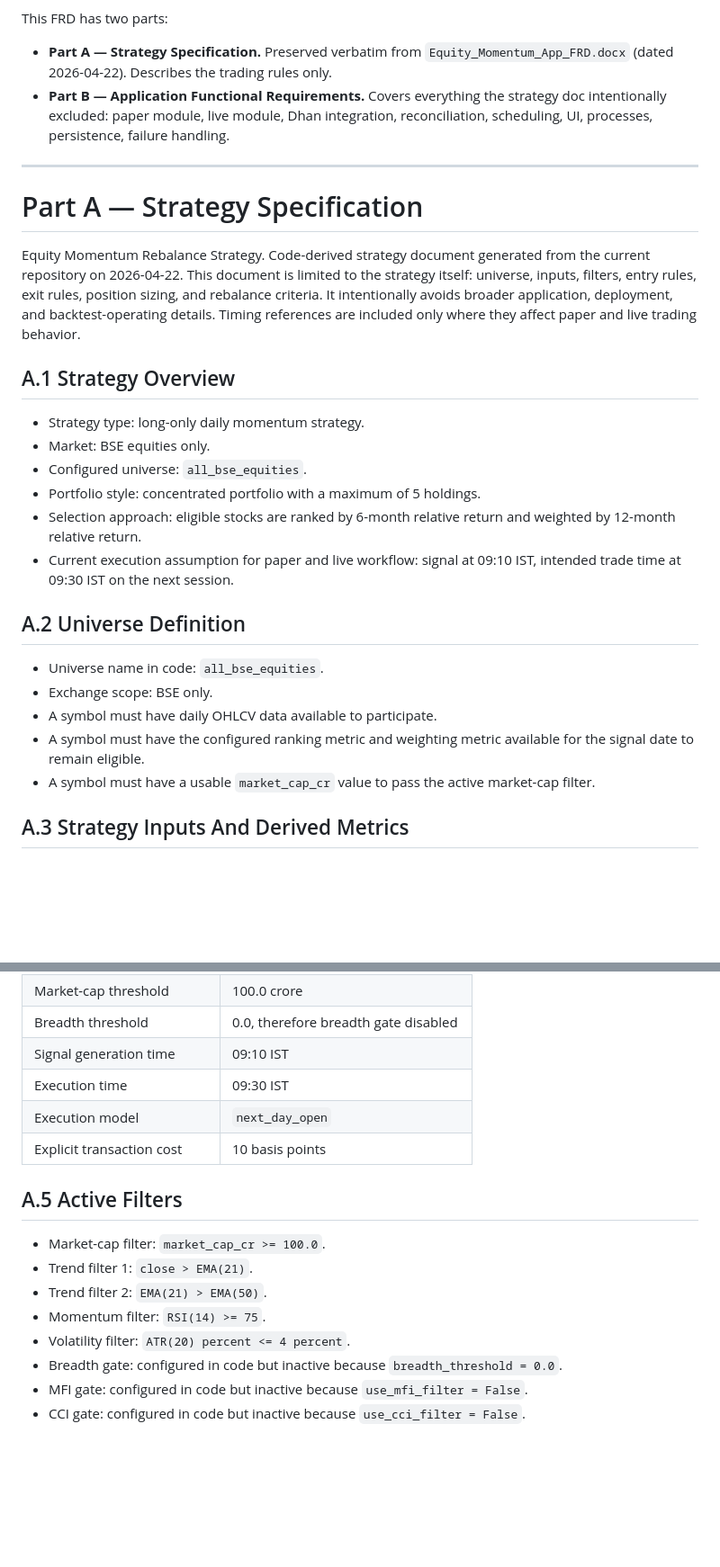
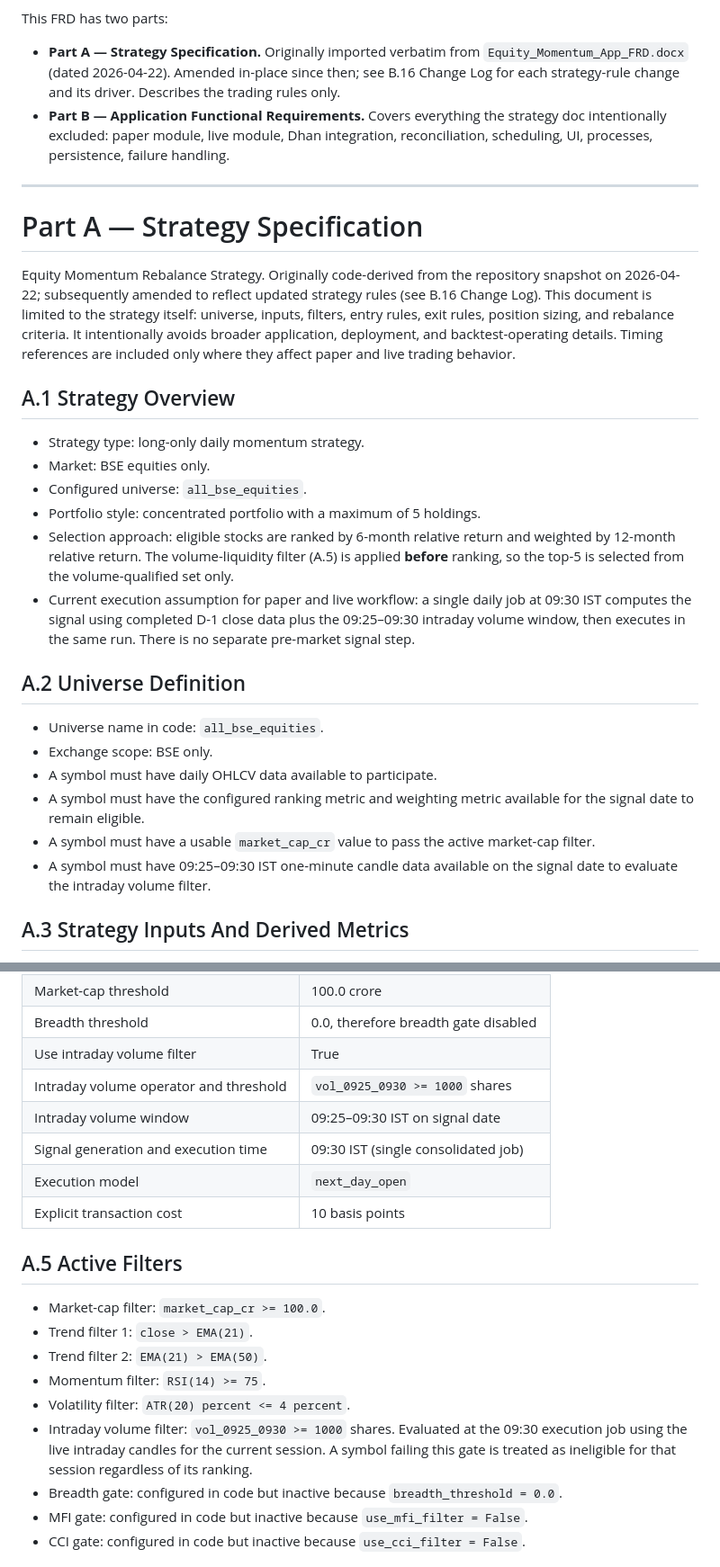
Before and after one commit to rahulsachdeva1712/claude-equity-momentum, a Markdown page: docs/FRD.md, 2 parts joined by grey strips. Shown at 90% size. Rendered like a GitHub page; blank space fills up the shorter version.

```diff
--- a/docs/FRD.md
+++ b/docs/FRD.md
@@ -5,21 +5,21 @@ Last updated: 2026-04-22.
 
 This FRD has two parts:
-- **Part A — Strategy Specification.** Preserved verbatim from `Equity_Momentum_App_FRD.docx` (dated 2026-04-22). Describes the trading rules only.
+- **Part A — Strategy Specification.** Originally imported verbatim from `Equity_Momentum_App_FRD.docx` (dated 2026-04-22). Amended in-place since then; see B.16 Change Log for each strategy-rule change and its driver. Describes the trading rules only.
 - **Part B — Application Functional Requirements.** Covers everything the strategy doc intentionally excluded: paper module, live module, Dhan integration, reconciliation, scheduling, UI, processes, persistence, failure handling.
 
 ---
 
 # Part A — Strategy Specification
 
-Equity Momentum Rebalance Strategy. Code-derived strategy document generated from the current repository on 2026-04-22. This document is limited to the strategy itself: universe, inputs, filters, entry rules, exit rules, position sizing, and rebalance criteria. It intentionally avoids broader application, deployment, and backtest-operating details. Timing references are included only where they affect paper and live trading behavior.
+Equity Momentum Rebalance Strategy. Originally code-derived from the repository snapshot on 2026-04-22; subsequently amended to reflect updated strategy rules (see B.16 Change Log). This document is limited to the strategy itself: universe, inputs, filters, entry rules, exit rules, position sizing, and rebalance criteria. It intentionally avoids broader application, deployment, and backtest-operating details. Timing references are included only where they affect paper and live trading behavior.
 
 ## A.1 Strategy Overview
 - Strategy type: long-only daily momentum strategy.
 - Market: BSE equities only.
 - Configured universe: `all_bse_equities`.
 - Portfolio style: concentrated portfolio with a maximum of 5 holdings.
-- Selection approach: eligible stocks are ranked by 6-month relative return and weighted by 12-month relative return.
-- Current execution assumption for paper and live workflow: signal at 09:10 IST, intended trade time at 09:30 IST on the next session.
+- Selection approach: eligible stocks are ranked by 6-month relative return and weighted by 12-month relative return. The volume-liquidity filter (A.5) is applied **before** ranking, so the top-5 is selected from the volume-qualified set only.
+- Current execution assumption for paper and live workflow: a single daily job at 09:30 IST computes the signal using completed D-1 close data plus the 09:25–09:30 intraday volume window, then executes in the same run. There is no separate pre-market signal step.
 
 ## A.2 Universe Definition
 - Universe name in code: `all_bse_equities`.
@@ -27,6 +27,7 @@ Equity Momentum Rebalance Strategy. Code-derived strategy document generated fro
 - A symbol must have daily OHLCV data available to participate.
 - A symbol must have the configured ranking metric and weighting metric available for the signal date to remain eligible.
 - A symbol must have a usable `market_cap_cr` value to pass the active market-cap filter.
+- A symbol must have 09:25–09:30 IST one-minute candle data available on the signal date to evaluate the intraday volume filter.
 
 ## A.3 Strategy Inputs And Derived Metrics
 - Raw data inputs: daily open, high, low, close, volume, symbol, `security_id`, `exchange_segment`, `market_cap_cr`.
@@ -68,8 +70,10 @@ Equity Momentum Rebalance Strategy. Code-derived strategy document generated fro
 | Full rebalance | True |
 | Market-cap threshold | 100.0 crore |
 | Breadth threshold | 0.0, therefore breadth gate disabled |
-| Signal generation time | 09:10 IST |
-| Execution time | 09:30 IST |
+| Use intraday volume filter | True |
+| Intraday volume operator and threshold | `vol_0925_0930 >= 1000` shares |
+| Intraday volume window | 09:25–09:30 IST on signal date |
+| Signal generation and execution time | 09:30 IST (single consolidated job) |
 | Execution model | `next_day_open` |
 | Explicit transaction cost | 10 basis points |
 
@@ -79,6 +83,7 @@ Equity Momentum Rebalance Strategy. Code-derived strategy document generated fro
 - Trend filter 2: `EMA(21) > EMA(50)`.
 - Momentum filter: `RSI(14) >= 75`.
 - Volatility filter: `ATR(20) percent <= 4 percent`.
+- Intraday volume filter: `vol_0925_0930 >= 1000` shares. Evaluated at the 09:30 execution job using the live intraday candles for the current session. A symbol failing this gate is treated as ineligible for that session regardless of its ranking.
 - Breadth gate: configured in code but inactive because `breadth_threshold = 0.0`.
 - MFI gate: configured in code but inactive because `use_mfi_filter = False`.
 - CCI gate: configured in code but inactive because `use_cci_filter = False`.
```
Also changed, not shown: other parts of docs/FRD.md (+30 -17 lines).
